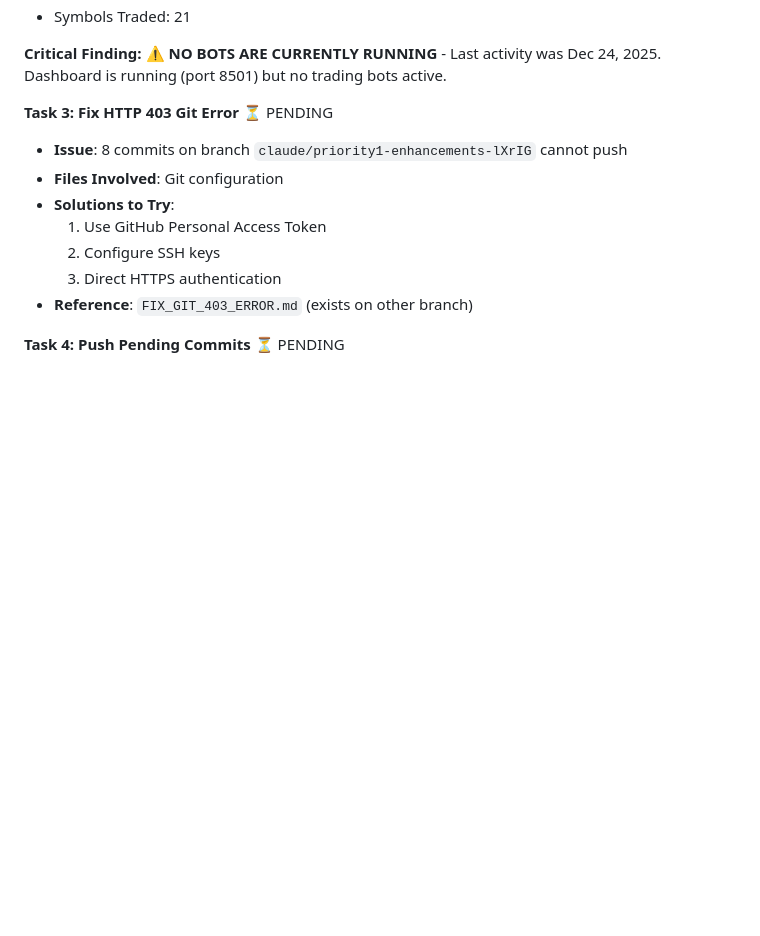
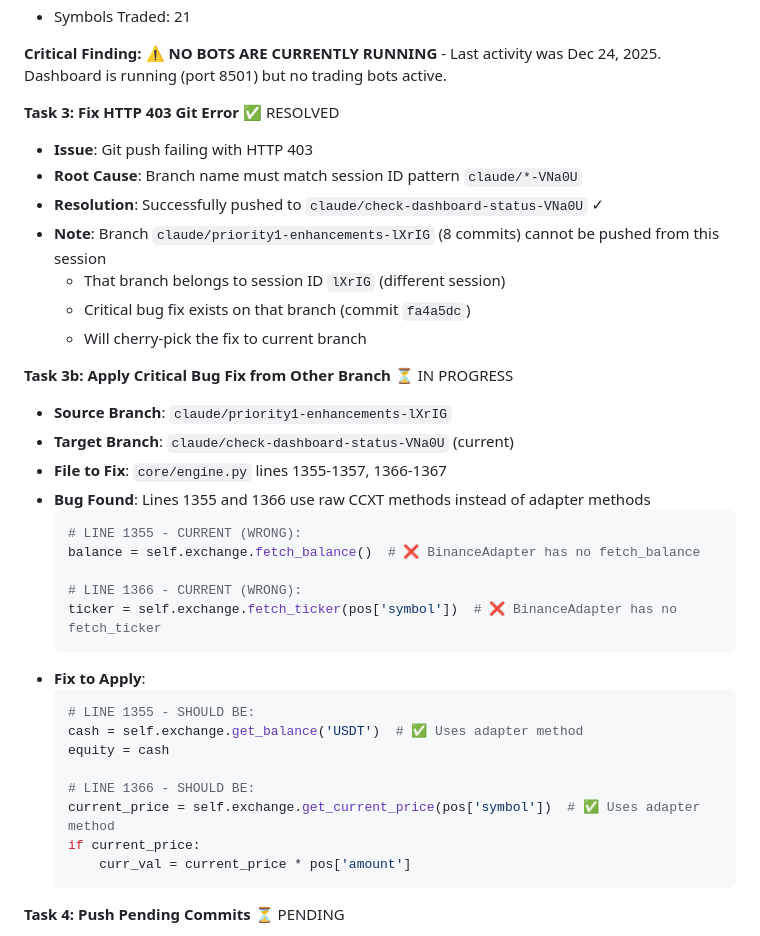
Before and after one commit to BratAIExplorer/Cryptobot, a Markdown page: docs/AI_HANDOVER.md, the part around the change. Rendered like a GitHub page; blank space fills up the shorter version.

Commit message:
docs: document git fix resolution and critical bug found in engine.py

````diff
--- a/docs/AI_HANDOVER.md
+++ b/docs/AI_HANDOVER.md
@@ -151,14 +151,38 @@ The system uses `MasterDecisionEngine` to route assets based on classification:
 **Critical Finding:**
 ⚠️ **NO BOTS ARE CURRENTLY RUNNING** - Last activity was Dec 24, 2025. Dashboard is running (port 8501) but no trading bots active.
 
-**Task 3: Fix HTTP 403 Git Error** ⏳ PENDING
-- **Issue**: 8 commits on branch `claude/priority1-enhancements-lXrIG` cannot push
-- **Files Involved**: Git configuration
-- **Solutions to Try**:
-  1. Use GitHub Personal Access Token
-  2. Configure SSH keys
-  3. Direct HTTPS authentication
-- **Reference**: `FIX_GIT_403_ERROR.md` (exists on other branch)
+**Task 3: Fix HTTP 403 Git Error** ✅ RESOLVED
+- **Issue**: Git push failing with HTTP 403
+- **Root Cause**: Branch name must match session ID pattern `claude/*-VNa0U`
+- **Resolution**: Successfully pushed to `claude/check-dashboard-status-VNa0U` ✓
+- **Note**: Branch `claude/priority1-enhancements-lXrIG` (8 commits) cannot be pushed from this session
+  - That branch belongs to session ID `lXrIG` (different session)
+  - Critical bug fix exists on that branch (commit `fa4a5dc`)
+  - Will cherry-pick the fix to current branch
+
+**Task 3b: Apply Critical Bug Fix from Other Branch** ⏳ IN PROGRESS
+- **Source Branch**: `claude/priority1-enhancements-lXrIG`
+- **Target Branch**: `claude/check-dashboard-status-VNa0U` (current)
+- **File to Fix**: `core/engine.py` lines 1355-1357, 1366-1367
+- **Bug Found**: Lines 1355 and 1366 use raw CCXT methods instead of adapter methods
+  ```python
+  # LINE 1355 - CURRENT (WRONG):
+  balance = self.exchange.fetch_balance()  # ❌ BinanceAdapter has no fetch_balance
+
+  # LINE 1366 - CURRENT (WRONG):
+  ticker = self.exchange.fetch_ticker(pos['symbol'])  # ❌ BinanceAdapter has no fetch_ticker
+  ```
+- **Fix to Apply**:
+  ```python
+  # LINE 1355 - SHOULD BE:
+  cash = self.exchange.get_balance('USDT')  # ✅ Uses adapter method
+  equity = cash
+
+  # LINE 1366 - SHOULD BE:
+  current_price = self.exchange.get_current_price(pos['symbol'])  # ✅ Uses adapter method
+  if current_price:
+      curr_val = current_price * pos['amount']
+  ```
 
 **Task 4: Push Pending Commits** ⏳ PENDING
 - **Branch**: `claude/priority1-enhancements-lXrIG`
````
